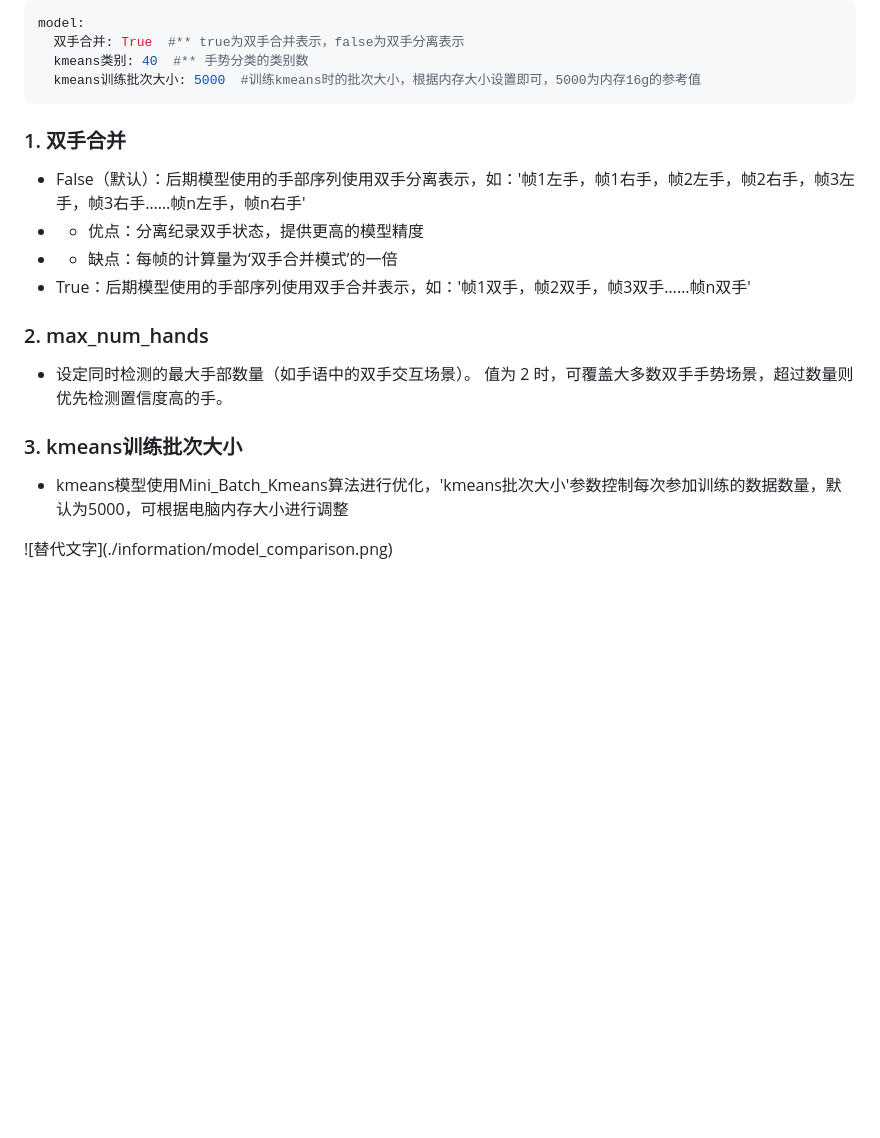
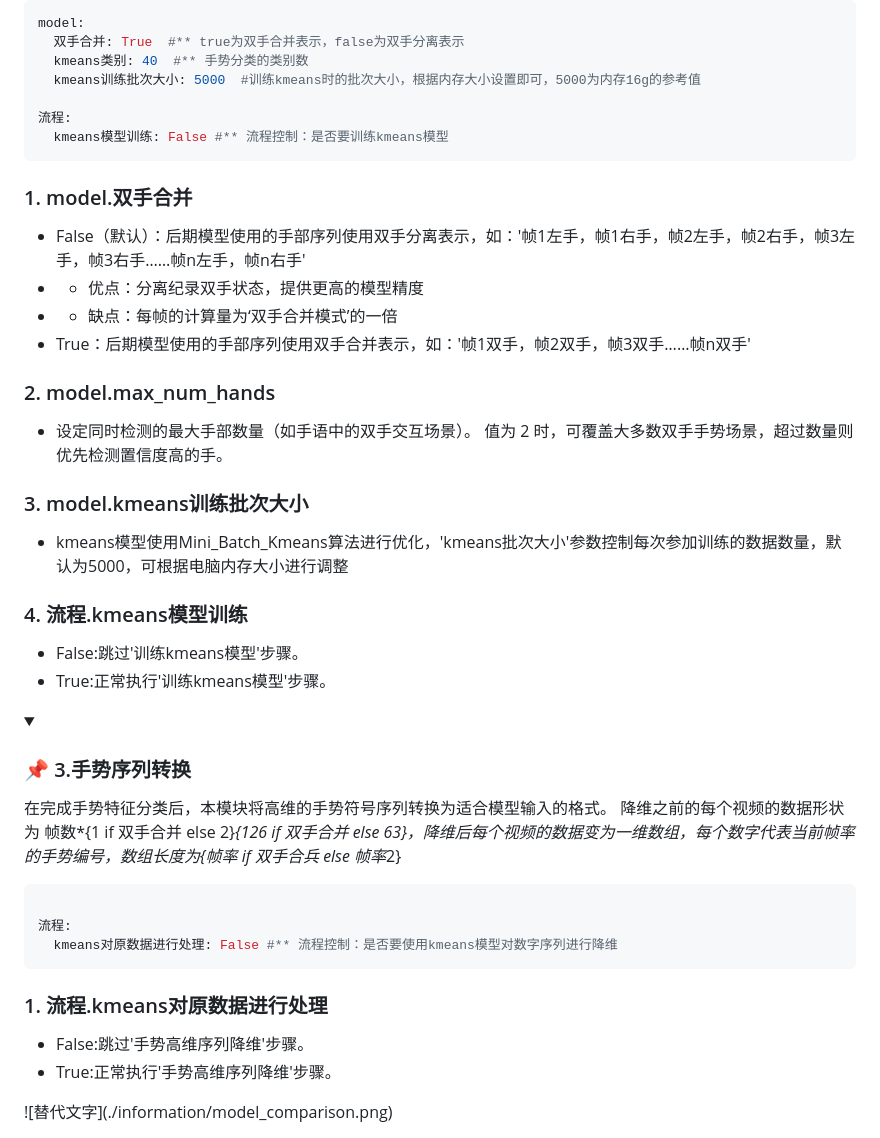
Before and after one commit to galijiangzhi/xuanmen, a Markdown page: README.md, the part around the change printed below. Drawn GitHub-style; blank space fills up the shorter version.

````diff
--- a/README.md
+++ b/README.md
@@ -345,19 +352,45 @@ model:
   双手合并: True  #** true为双手合并表示，false为双手分离表示
   kmeans类别: 40  #** 手势分类的类别数
   kmeans训练批次大小: 5000  #训练kmeans时的批次大小，根据内存大小设置即可，5000为内存16g的参考值
+
+流程:
+  kmeans模型训练: False #** 流程控制：是否要训练kmeans模型
 ```
 
-### 1. 双手合并
+### 1. model.双手合并
 * False（默认）：后期模型使用的手部序列使用双手分离表示，如：'帧1左手，帧1右手，帧2左手，帧2右手，帧3左手，帧3右手……帧n左手，帧n右手'
 * * 优点：分离纪录双手状态，提供更高的模型精度
 * * 缺点：每帧的计算量为‘双手合并模式’的一倍
 * True：后期模型使用的手部序列使用双手合并表示，如：'帧1双手，帧2双手，帧3双手……帧n双手'
 
-### 2. max_num_hands
+### 2. model.max_num_hands
 * 设定同时检测的最大手部数量（如手语中的双手交互场景）。 值为 2 时，可覆盖大多数双手手势场景，超过数量则优先检测置信度高的手。
 
-### 3. kmeans训练批次大小
+### 3. model.kmeans训练批次大小
 * kmeans模型使用Mini_Batch_Kmeans算法进行优化，'kmeans批次大小'参数控制每次参加训练的数据数量，默认为5000，可根据电脑内存大小进行调整
+
+### 4. 流程.kmeans模型训练
+* False:跳过'训练kmeans模型'步骤。
+* True:正常执行'训练kmeans模型'步骤。
+</details>
+
+<details open>
+<summary><h3>📌 3.手势序列转换</h3></summary>
+
+在完成手势特征分类后，本模块将高维的手势符号序列转换为适合模型输入的格式。
+降维之前的每个视频的数据形状为 帧数*{1 if 双手合并 else 2}*{126 if 双手合并 else 63}，降维后每个视频的数据变为一维数组，每个数字代表当前帧率
+的手势编号，数组长度为{帧率 if 双手合兵 else 帧率*2}
+
+```yaml
+
+流程:
+  kmeans对原数据进行处理: False #** 流程控制：是否要使用kmeans模型对数字序列进行降维
+```
+
+### 1. 流程.kmeans对原数据进行处理
+* False:跳过'手势高维序列降维'步骤。
+* True:正常执行'手势高维序列降维'步骤。
+
 
 </details>
 </details>
````
Also changed, not shown: other parts of README.md (+15 -8 lines).
